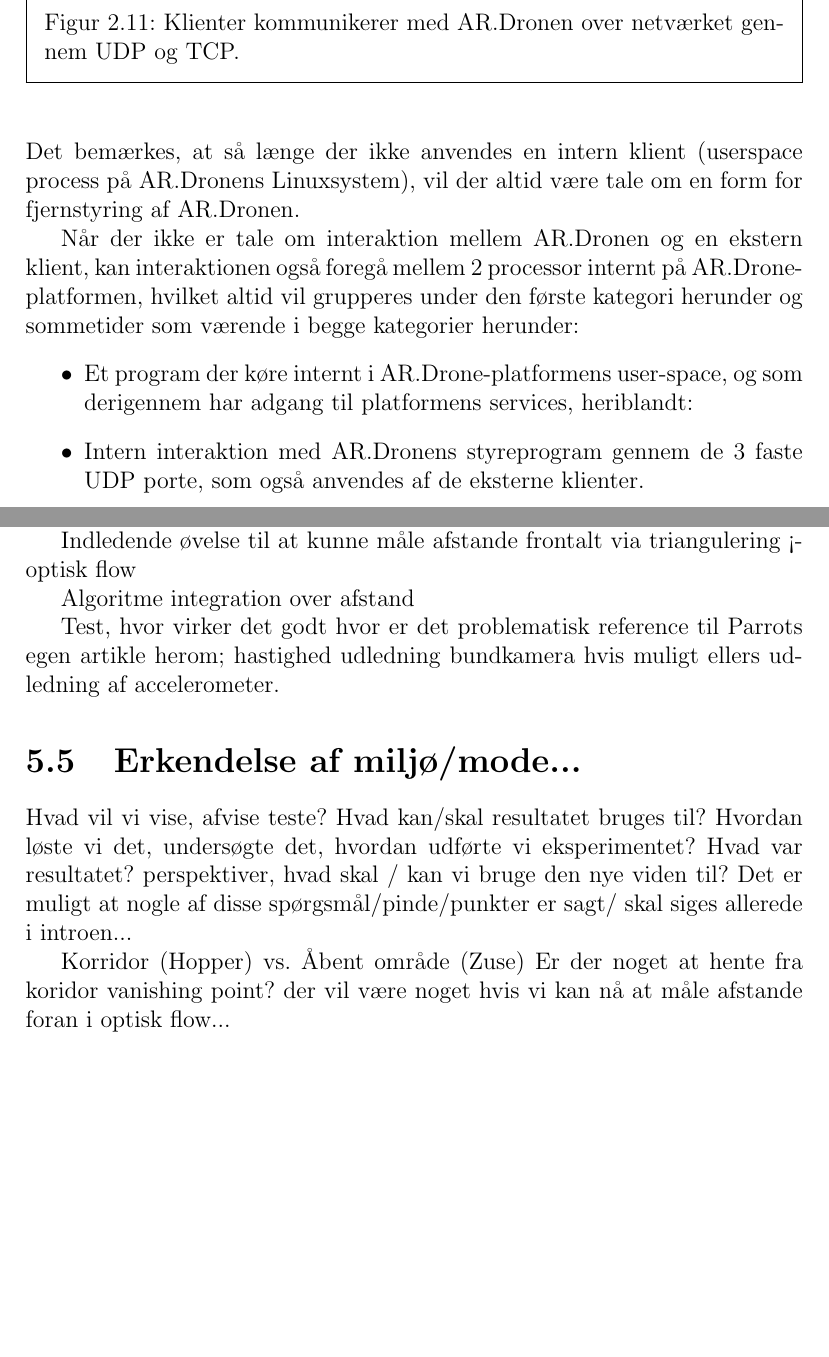
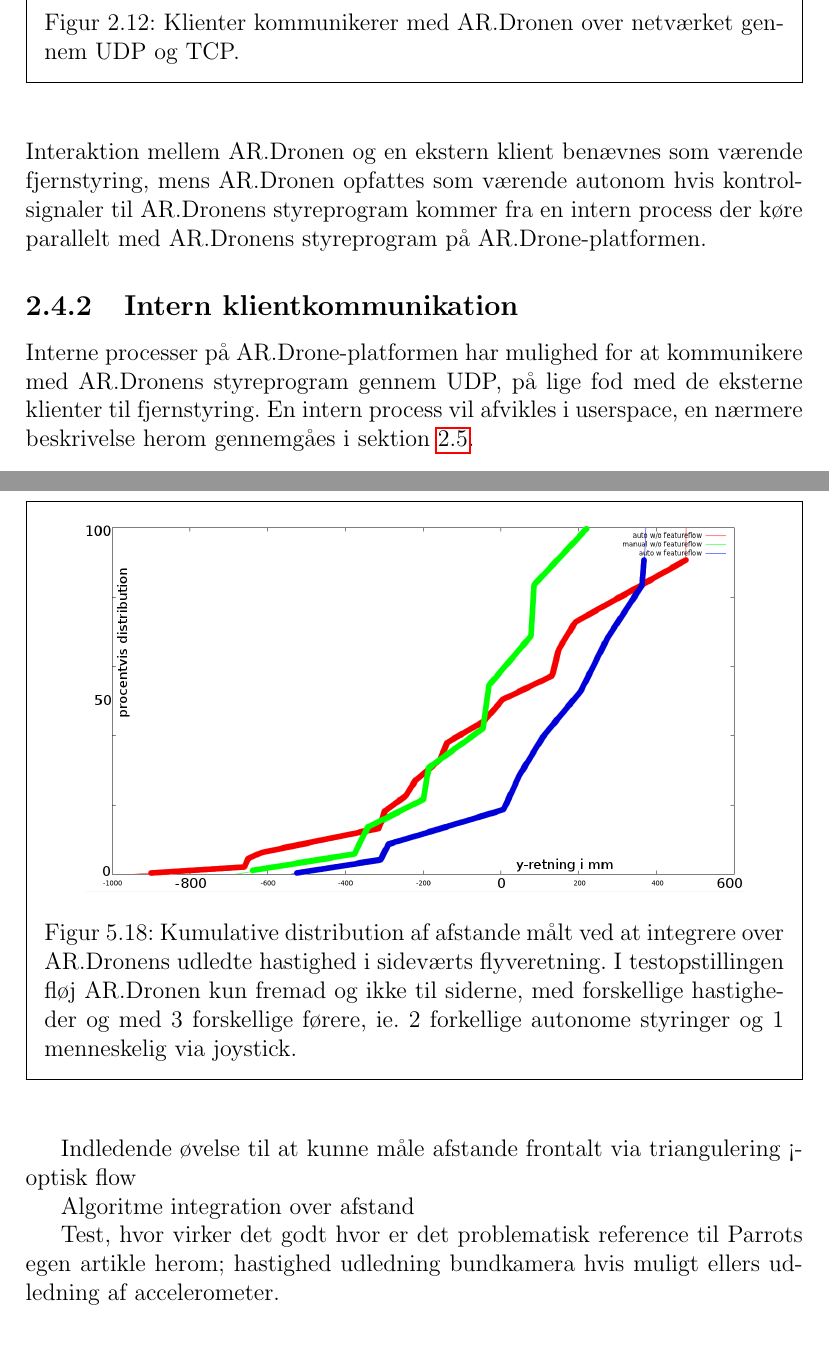
Before and after one commit to taghof/Navigation-for-Robots-with-WIFI-and-CV, a LaTeX thesis (report/master_thesis.tex): two parts of pages 28 and 94 of 106 before the commit and two parts of pages 29 and 95 of 107 after it, joined at a grey line, cut so that both start at the same text, the shorter picture padded with empty space. Compiled offline with pdfLaTeX; the source files are stored in an older character set and shown here as Unicode.

Commit message:
distance

```diff
--- a/report/master_thesis.tex
+++ b/report/master_thesis.tex
@@ -835,22 +847,20 @@ AR.Dronens Linux-platform og AR.Dronens styreprogram kan kategoriseres i 2 grupp
   \label{fig:klientserver}
 \end{framefig}
 %
-Det bemærkes, at så længe der ikke anvendes en intern klient
-(userspace process på AR.Dronens Linuxsystem), vil der
-altid være tale om en form for fjernstyring af
-AR.Dronen.
-
-%\paragraph{Intern klientkommunikation}\\
-Når der ikke er tale om interaktion mellem AR.Dronen og en
-ekstern klient, kan interaktionen også foregå mellem 2 processor
-internt på AR.Drone-platformen, hvilket altid vil grupperes under
-den første kategori herunder og sommetider som værende i begge kategorier herunder:
-\begin{itemize}
-  \item Et program der køre internt i AR.Drone-platformens user-space,
-    og som derigennem har adgang til platformens services, heriblandt:
-  \item Intern interaktion med AR.Dronens styreprogram gennem
-    de 3 faste UDP porte, som også anvendes af de eksterne klienter.
-\end{itemize}
+Interaktion mellem AR.Dronen og en ekstern klient benævnes som værende
+fjernstyring, mens AR.Dronen opfattes som værende autonom
+hvis kontrolsignaler til AR.Dronens styreprogram kommer fra en intern
+process der køre parallelt med AR.Dronens styreprogram på AR.Drone-platformen.
+
+\subsection{Intern klientkommunikation}
+%Når interaktionen foregår mellem 2 processor
+%internt på AR.Drone-platformen, vil det altid grupperes under den
+%første kategori herunder og sommetider som værende i begge kategorier
+%herunder:
+Interne processer på AR.Drone-platformen har mulighed for at
+kommunikere med AR.Dronens styreprogram gennem UDP, på lige fod med de eksterne
+klienter til fjernstyring. En intern process vil afvikles i userspace,
+en nærmere beskrivelse herom gennemgåes i sektion~\ref{sec:udvidelse}.
 %
 \begin{framefig}
   \centering
@@ -2971,0 +2964 @@ Det er muligt at nogle af disse spørgsmål/pinde/punkter er sagt/ skal siges al
+  \caption{Kumulative distribution af afstande målt ved at integrere over AR.Dronens udledte hastighed i fremadrettet flyveretning.
@@ -2972,6 +2969,14 @@ Det er muligt at nogle af disse spørgsmål/pinde/punkter er sagt/ skal siges al
 jo mindre quadrokopter des mindre inerti kan være indeholdt, og jo
 mere agile agil/adræt vil den være, måske en pointe i futureworks...
 
+\begin{framefig}
+  \centering
+  \includegraphics[width=0.89\textwidth]{grafik/3mydistribution.png}
+  \caption{Kumulative distribution af afstande målt ved at integrere over AR.Dronens udledte hastighed i sideværts flyveretning.
+    I testopstillingen fløj AR.Dronen kun fremad og ikke til siderne, med forskellige hastigheder og med 3 forskellige førere, ie. 2 forkellige autonome styringer og 1 menneskelig via joystick.}
+  \label{fig:ydistr}
+\end{framefig}
+
 Indledende øvelse til at kunne måle afstande frontalt via triangulering <- optisk flow
 
 Algoritme integration over afstand
@@ -2979,16 +2984,16 @@ Algoritme integration over afstand
 Test, hvor virker det godt hvor er det problematisk
 reference til Parrots egen artikle herom; hastighed udledning bundkamera hvis muligt ellers udledning af accelerometer.
 
-\section{Erkendelse af miljø/mode...}
-Hvad vil vi vise, afvise teste?
-Hvad kan/skal resultatet bruges til?
-Hvordan løste vi det, undersøgte det, hvordan udførte vi eksperimentet?
-Hvad var resultatet?
-perspektiver, hvad skal / kan vi bruge den nye viden til?
-Det er muligt at nogle af disse spørgsmål/pinde/punkter er sagt/ skal siges allerede i introen...
-
-Korridor (Hopper) vs. Åbent område (Zuse)
-Er der noget at hente fra koridor vanishing point? der vil være noget hvis vi kan nå at måle afstande foran i optisk flow...
+%% \section{Erkendelse af miljø/mode...}
+%% Hvad vil vi vise, afvise teste?
+%% Hvad kan/skal resultatet bruges til?
+%% Hvordan løste vi det, undersøgte det, hvordan udførte vi eksperimentet?
+%% Hvad var resultatet?
+%% perspektiver, hvad skal / kan vi bruge den nye viden til?
+%% Det er muligt at nogle af disse spørgsmål/pinde/punkter er sagt/ skal siges allerede i introen...
+
+%% Korridor (Hopper) vs. Åbent område (Zuse)
+%% Er der noget at hente fra koridor vanishing point? der vil være noget hvis vi kan nå at måle afstande foran i optisk flow...
 
 
 \pagebreak
```
Also changed, not shown: report/grafik/3mxdistribution.png, report/grafik/3mydistribution.png, report/master_thesis.tex (58 more changed lines).
